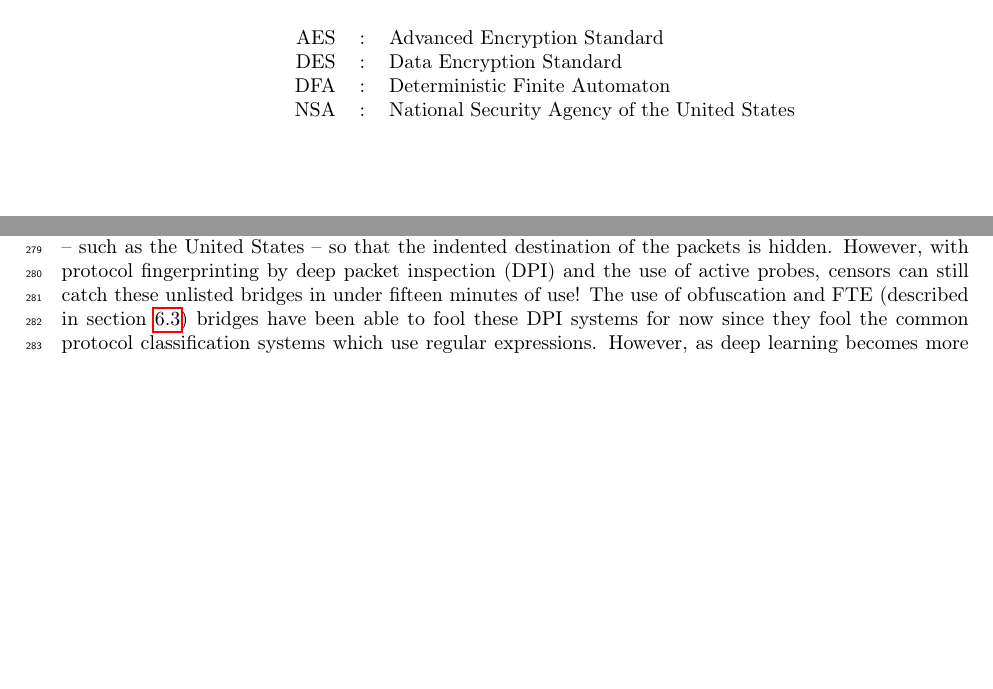
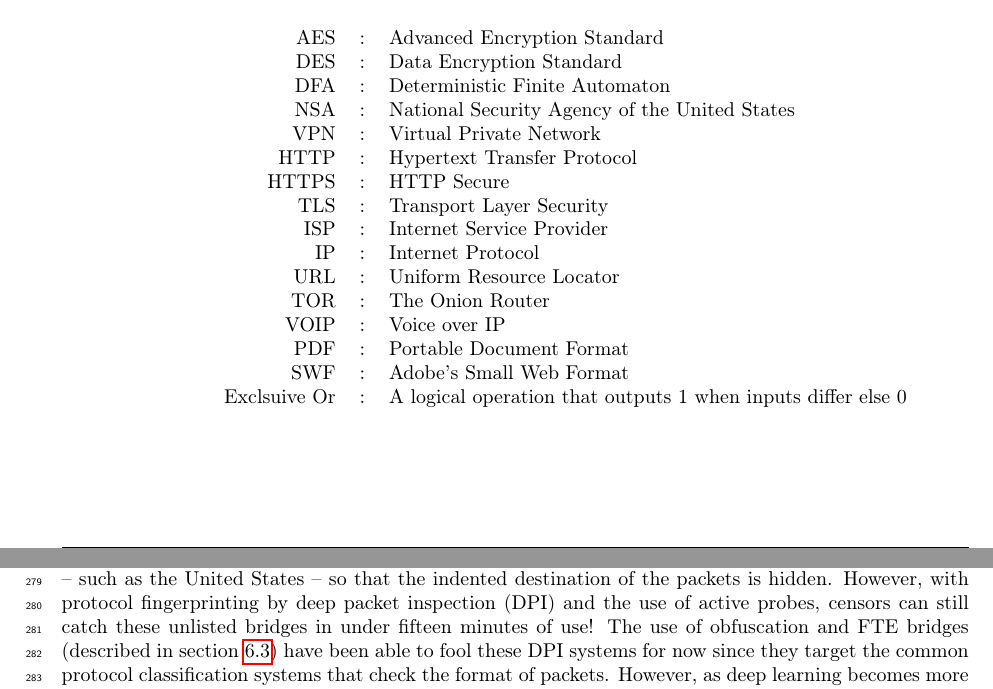
Before and after one commit to sr14978/dissertation-thesis, a LaTeX thesis (dissertation.tex): two parts of pages 9 and 17 of 49, joined at a grey line, cut so that both start at the same text, the shorter picture padded with empty space. Compiled offline with pdfLaTeX.

Commit message:
acronyms

```diff
--- a/dissertation.tex
+++ b/dissertation.tex
@@ -129,6 +129,18 @@ AES                 &:		& Advanced Encryption Standard\\
 DES                 &:		& Data Encryption Standard\\
 DFA					&:		& Deterministic Finite Automaton\\
 NSA					&:		& National Security Agency of the United States\\
+VPN					&:		& Virtual Private Network\\
+HTTP				&:		& Hypertext Transfer Protocol\\
+HTTPS				&:		& HTTP Secure\\
+TLS					&:		& Transport Layer Security\\
+ISP					&:		& Internet Service Provider\\
+IP					&:		& Internet Protocol\\
+URL					&:		& Uniform Resource Locator\\
+TOR					&:		& The Onion Router\\
+VOIP				&:		& Voice over IP\\
+PDF					&:		& Portable Document Format\\
+SWF					&:		& Adobe's Small Web Format\\
+Exclsuive Or		&:		& A logical operation that outputs 1 when inputs differ else 0\\
 \end{tabularx}
 
 % -----------------------------------------------------------------------------
@@ -254,7 +266,7 @@ There has been some improvement to adjust its fingerprint to match TLS as much a
 
 Tor works by allowing users to connect to one of the publicly known entry guard relays. However, since these IP addresses are publicly known, they are easily detected and interfered with by network censor systems. As mentioned, one way this is done is by sending reset packets to both parties telling them to close the TCP stream.
 To circumvent this, users instead connect to private bridges in uncensored zones -- such as the United States -- so that the indented destination of the packets is hidden. However, with protocol fingerprinting by deep packet inspection (DPI) and the use of active probes, censors can still catch these unlisted bridges in under fifteen minutes of use!
-The use of obfuscation and FTE (described in section \ref{sec:FTE}) bridges have been able to fool these DPI systems for now since they fool the common protocol classification systems which use regular expressions. However, as deep learning becomes more prevalent it is known that this will not be enough.
+The use of obfuscation and FTE bridges (described in section \ref{sec:FTE}) have been able to fool these DPI systems for now since they target the common protocol classification systems that check the format of packets. However, as deep learning becomes more prevalent it is known that this will not be enough.
 
 \section{Summary}
 
```
Also changed, not shown: dissertation.pdf, dissertation.tex (6 more changed lines).
